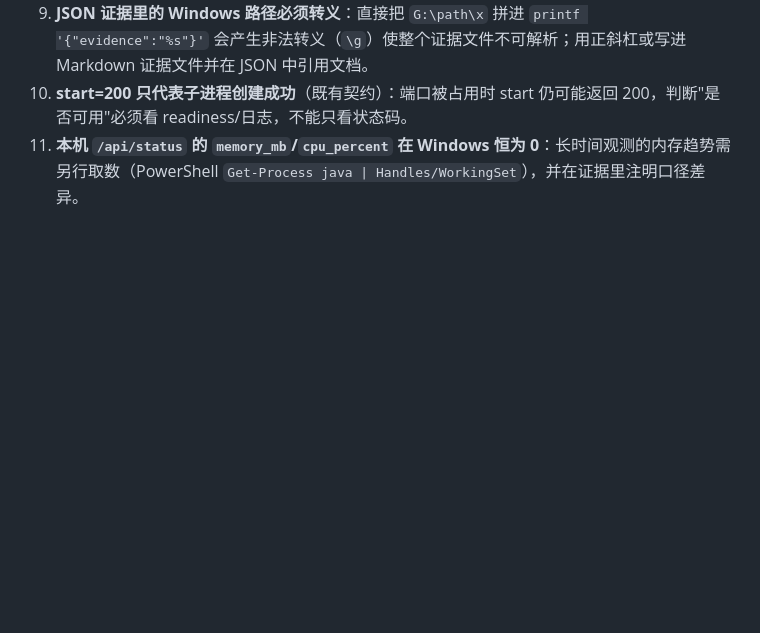
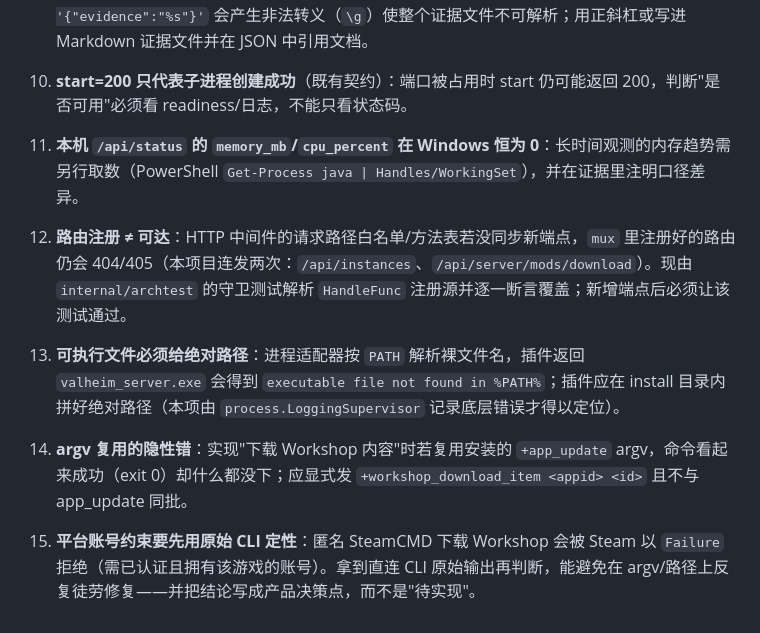
Before and after one commit to mj8724/gameserver, a Markdown page: docs/acceptance/README.md, the part around the change. Rendered like a GitHub page; blank space fills up the shorter version.

Commit message:
M4-M6 closing: acceptance pitfalls from the plugin, instance, and remote work

```diff
--- a/docs/acceptance/README.md
+++ b/docs/acceptance/README.md
@@ -55,3 +55,8 @@
 9. **JSON 证据里的 Windows 路径必须转义**：直接把 `G:\path\x` 拼进 `printf '{"evidence":"%s"}'` 会产生非法转义（`\g`）使整个证据文件不可解析；用正斜杠或写进 Markdown 证据文件并在 JSON 中引用文档。
 10. **start=200 只代表子进程创建成功**（既有契约）：端口被占用时 start 仍可能返回 200，判断"是否可用"必须看 readiness/日志，不能只看状态码。
 11. **本机 `/api/status` 的 `memory_mb`/`cpu_percent` 在 Windows 恒为 0**：长时间观测的内存趋势需另行取数（PowerShell `Get-Process java | Handles/WorkingSet`），并在证据里注明口径差异。
+
+12. **路由注册 ≠ 可达**：HTTP 中间件的请求路径白名单/方法表若没同步新端点，`mux` 里注册好的路由仍会 404/405（本项目连发两次：`/api/instances`、`/api/server/mods/download`）。现由 `internal/archtest` 的守卫测试解析 `HandleFunc` 注册源并逐一断言覆盖；新增端点后必须让该测试通过。
+13. **可执行文件必须给绝对路径**：进程适配器按 `PATH` 解析裸文件名，插件返回 `valheim_server.exe` 会得到 `executable file not found in %PATH%`；插件应在 install 目录内拼好绝对路径（本项由 `process.LoggingSupervisor` 记录底层错误才得以定位）。
+14. **argv 复用的隐性错**：实现"下载 Workshop 内容"时若复用安装的 `+app_update` argv，命令看起来成功（exit 0）却什么都没下；应显式发 `+workshop_download_item <appid> <id>` 且不与 app_update 同批。
+15. **平台账号约束要先用原始 CLI 定性**：匿名 SteamCMD 下载 Workshop 会被 Steam 以 `Failure` 拒绝（需已认证且拥有该游戏的账号）。拿到直连 CLI 原始输出再判断，能避免在 argv/路径上反复徒劳修复——并把结论写成产品决策点，而不是"待实现"。
```
